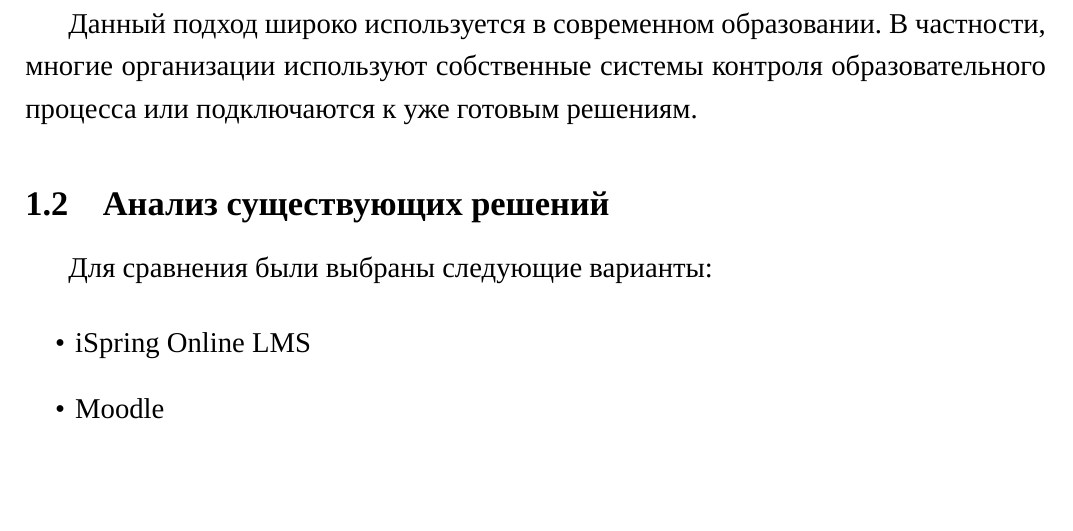
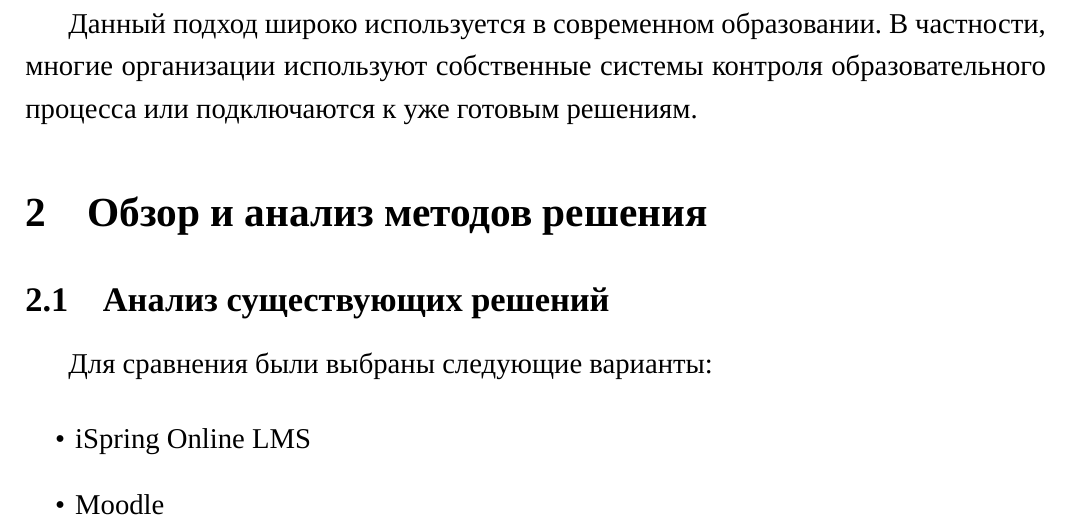
Before and after one commit to AsciiShell/SchoolLMS, a LaTeX document (Text/main.tex): part of page 6 of 9 before the commit and part of page 6 of 10 after it, cut so that both start at the same text, the shorter picture padded with empty space. Compiled offline with XeLaTeX; a missing font is replaced by an installed copy or a similar font.

Commit message:
Fix paragraph

```diff
--- a/Text/main.tex
+++ b/Text/main.tex
@@ -71,6 +71,24 @@
 
 Данный подход широко используется в современном образовании. В частности, многие организации используют собственные системы контроля образовательного процесса или подключаются к уже готовым решениям.
 
+% Г1 - детальное и подробное описание существующих технологий
+
+% Г1 - детальное и подробное описание аналогичных технологических решений
+
+% Г1 - анализ технологий
+
+% Г1 - Выбор Решения - таблица сравнения
+
+% Г1 - Выводы и заключение
+
+% Конец Г1
+% ==============================================================================
+% Начало Г2
+
+% Методы решения
+
+\section{Обзор и анализ методов решения}
+
 \subsection{Анализ существующих решений}
 
 %Существует огромное количество систем управления обучением,
```
Also changed, not shown: Text/main.tex (24 more changed lines). Lines whose indentation alone changed are shown as unchanged.
